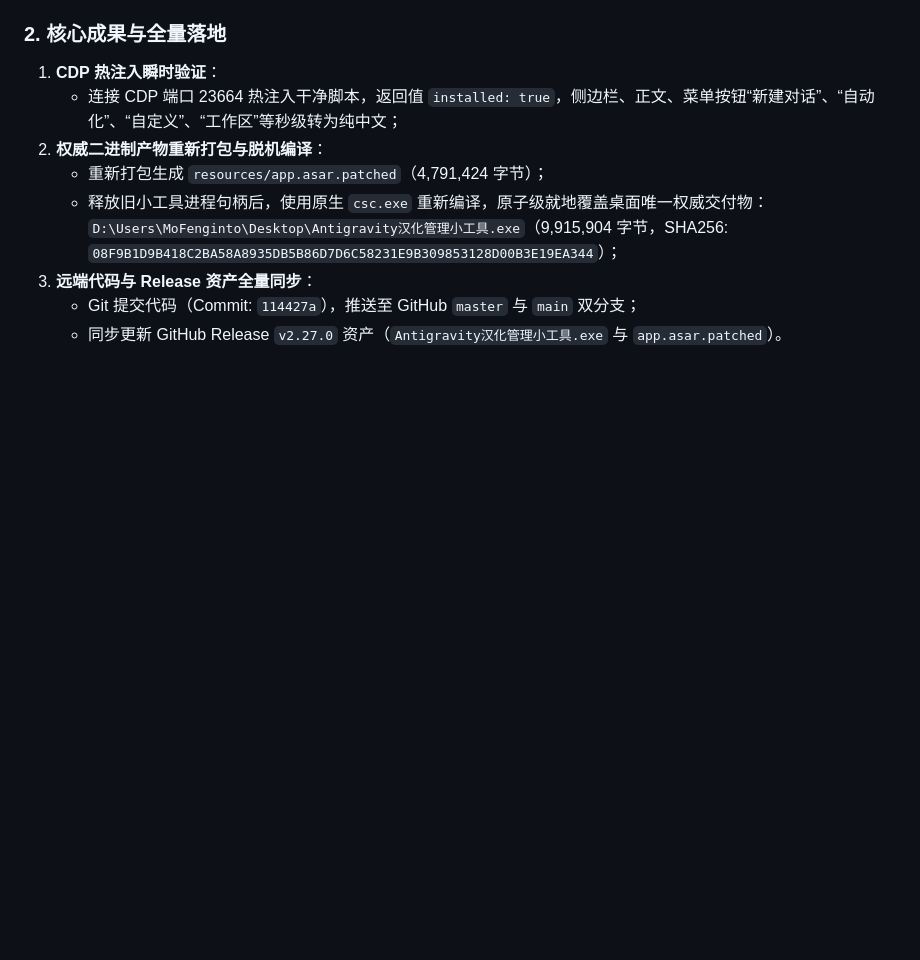
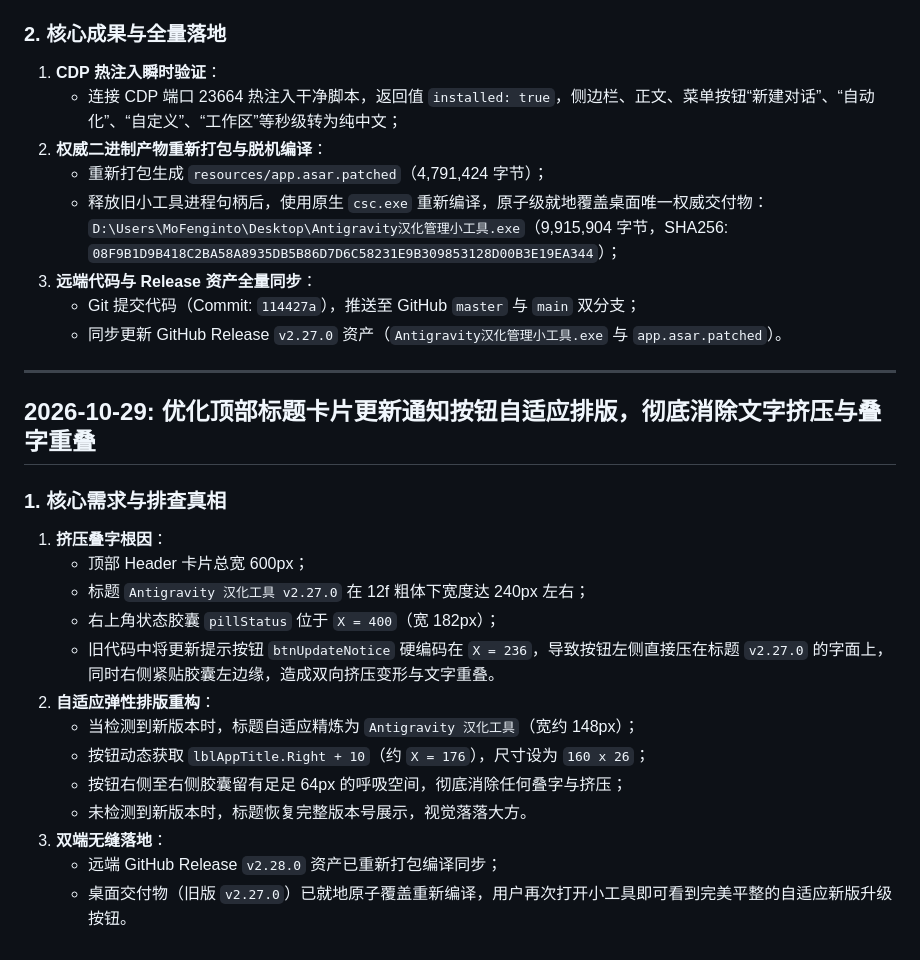
Before and after one commit to MoFenginto/Antigravity-Hans, a Markdown page: PROJECT_NOTES.md, the part around the change. GitHub-like rendering; blank space fills up the shorter version.

Commit message:
docs: 记录顶部更新提示按钮自适应排版重构技术要点

```diff
--- a/PROJECT_NOTES.md
+++ b/PROJECT_NOTES.md
@@ -1876,3 +1876,23 @@
 3. **远端代码与 Release 资产全量同步**：
    - Git 提交代码（Commit: `114427a`），推送至 GitHub `master` 与 `main` 双分支；
    - 同步更新 GitHub Release `v2.27.0` 资产（`Antigravity汉化管理小工具.exe` 与 `app.asar.patched`）。
+
+
+---
+
+## 2026-10-29: 优化顶部标题卡片更新通知按钮自适应排版，彻底消除文字挤压与叠字重叠
+
+### 1. 核心需求与排查真相
+1. **挤压叠字根因**：
+   - 顶部 Header 卡片总宽 600px；
+   - 标题 `Antigravity 汉化工具 v2.27.0` 在 12f 粗体下宽度达 240px 左右；
+   - 右上角状态胶囊 `pillStatus` 位于 `X = 400`（宽 182px）；
+   - 旧代码中将更新提示按钮 `btnUpdateNotice` 硬编码在 `X = 236`，导致按钮左侧直接压在标题 `v2.27.0` 的字面上，同时右侧紧贴胶囊左边缘，造成双向挤压变形与文字重叠。
+2. **自适应弹性排版重构**：
+   - 当检测到新版本时，标题自适应精炼为 `Antigravity 汉化工具`（宽约 148px）；
+   - 按钮动态获取 `lblAppTitle.Right + 10`（约 `X = 176`），尺寸设为 `160 x 26`；
+   - 按钮右侧至右侧胶囊留有足足 64px 的呼吸空间，彻底消除任何叠字与挤压；
+   - 未检测到新版本时，标题恢复完整版本号展示，视觉落落大方。
+3. **双端无缝落地**：
+   - 远端 GitHub Release `v2.28.0` 资产已重新打包编译同步；
+   - 桌面交付物（旧版 `v2.27.0`）已就地原子覆盖重新编译，用户再次打开小工具即可看到完美平整的自适应新版升级按钮。
```
